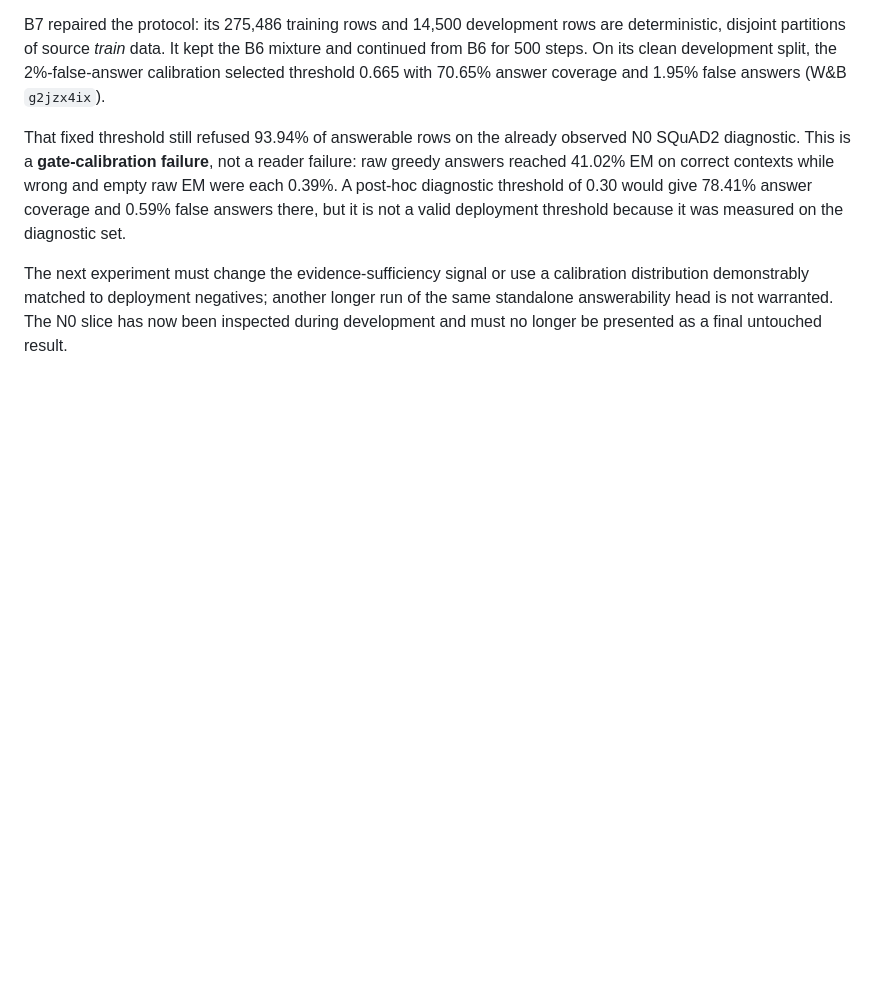
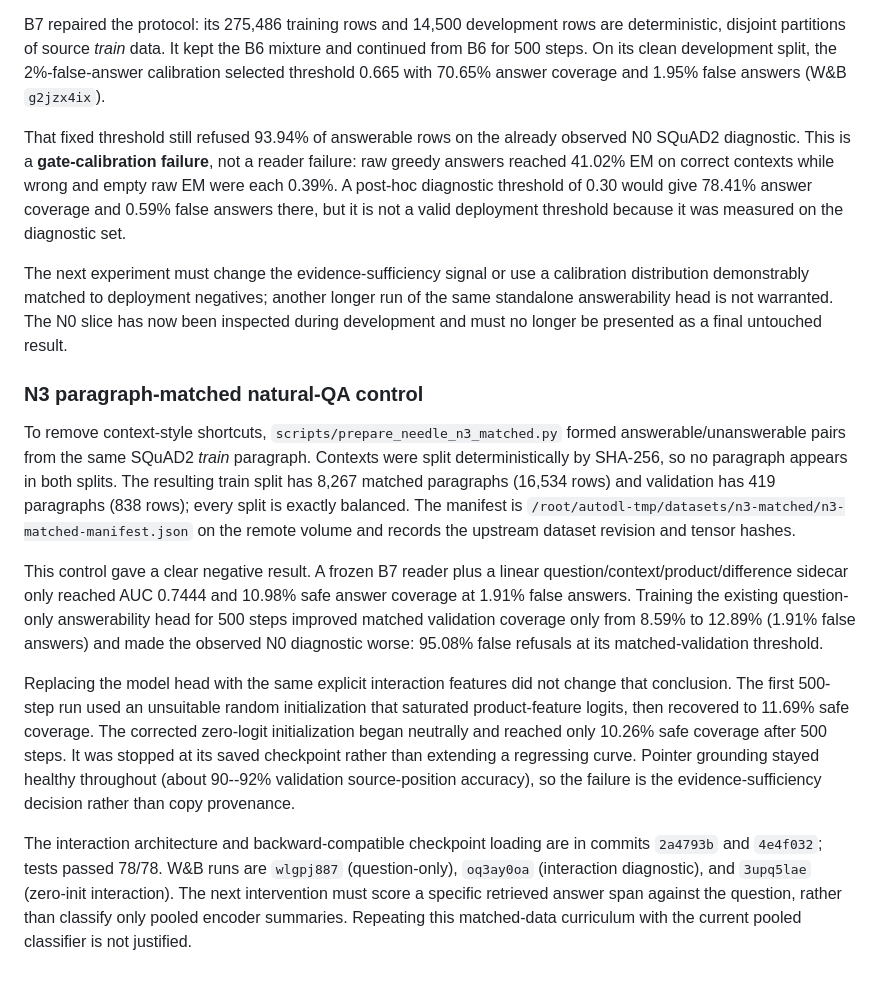
Before and after one commit to TarunTomar122/grounded-attn-qa, a Markdown page: NEEDLE_RAG_LOG.md, the part around the change. Drawn GitHub-style; blank space fills up the shorter version.

Commit message:
Document matched refusal control results

```diff
--- a/NEEDLE_RAG_LOG.md
+++ b/NEEDLE_RAG_LOG.md
@@ -338,3 +338,38 @@ calibration distribution demonstrably matched to deployment negatives; another
 longer run of the same standalone answerability head is not warranted. The N0
 slice has now been inspected during development and must no longer be presented
 as a final untouched result.
+
+### N3 paragraph-matched natural-QA control
+
+To remove context-style shortcuts, `scripts/prepare_needle_n3_matched.py`
+formed answerable/unanswerable pairs from the same SQuAD2 *train* paragraph.
+Contexts were split deterministically by SHA-256, so no paragraph appears in
+both splits. The resulting train split has 8,267 matched paragraphs (16,534
+rows) and validation has 419 paragraphs (838 rows); every split is exactly
+balanced. The manifest is
+`/root/autodl-tmp/datasets/n3-matched/n3-matched-manifest.json` on the remote
+volume and records the upstream dataset revision and tensor hashes.
+
+This control gave a clear negative result. A frozen B7 reader plus a linear
+question/context/product/difference sidecar only reached AUC 0.7444 and 10.98%
+safe answer coverage at 1.91% false answers. Training the existing
+question-only answerability head for 500 steps improved matched validation
+coverage only from 8.59% to 12.89% (1.91% false answers) and made the observed
+N0 diagnostic worse: 95.08% false refusals at its matched-validation threshold.
+
+Replacing the model head with the same explicit interaction features did not
+change that conclusion. The first 500-step run used an unsuitable random
+initialization that saturated product-feature logits, then recovered to 11.69%
+safe coverage. The corrected zero-logit initialization began neutrally and
+reached only 10.26% safe coverage after 500 steps. It was stopped at its saved
+checkpoint rather than extending a regressing curve. Pointer grounding stayed
+healthy throughout (about 90--92% validation source-position accuracy), so the
+failure is the evidence-sufficiency decision rather than copy provenance.
+
+The interaction architecture and backward-compatible checkpoint loading are in
+commits `2a4793b` and `4e4f032`; tests passed 78/78. W&B runs are
+`wlgpj887` (question-only), `oq3ay0oa` (interaction diagnostic), and
+`3upq5lae` (zero-init interaction). The next intervention must score a
+specific retrieved answer span against the question, rather than classify only
+pooled encoder summaries. Repeating this matched-data curriculum with the
+current pooled classifier is not justified.
```
